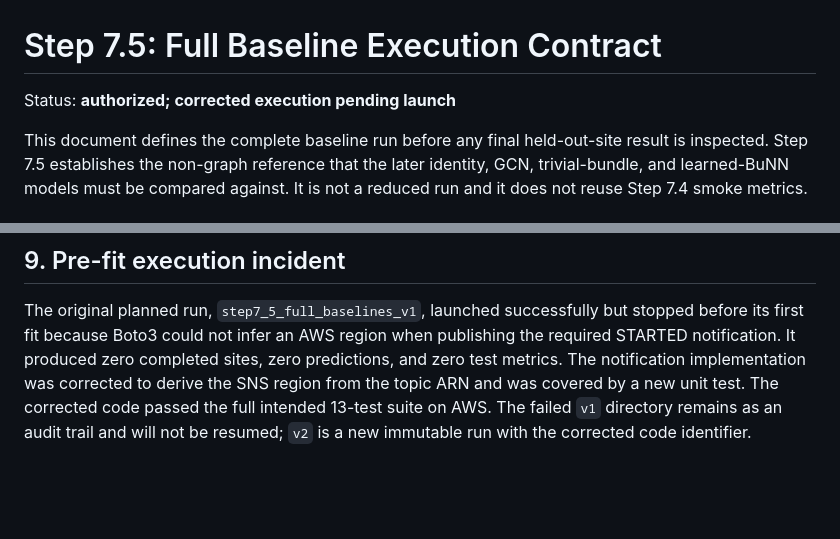
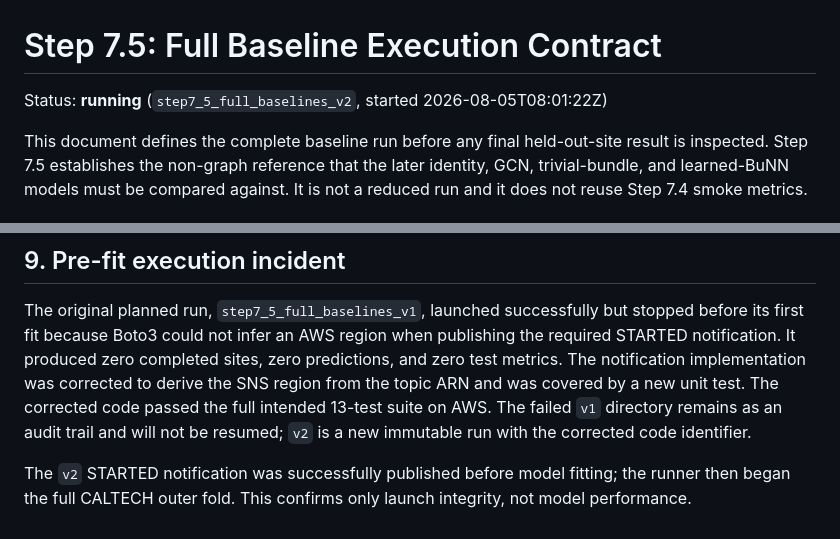
Before and after one commit to aditnotfound/bunn-abide, a Markdown page: docs/step7_5_full_baseline_plan.md, 2 parts joined by grey strips. Rendered like a GitHub page; blank space fills up the shorter version.

```diff
--- a/docs/step7_5_full_baseline_plan.md
+++ b/docs/step7_5_full_baseline_plan.md
@@ -1,6 +1,6 @@
 # Step 7.5: Full Baseline Execution Contract
 
-Status: **authorized; corrected execution pending launch**
+Status: **running** (`step7_5_full_baselines_v2`, started 2026-08-05T08:01:22Z)
 
 This document defines the complete baseline run before any final held-out-site
 result is inspected. Step 7.5 establishes the non-graph reference that the
@@ -202,3 +202,7 @@ was corrected to derive the SNS region from the topic ARN and was covered by a
 new unit test. The corrected code passed the full intended 13-test suite on
 AWS. The failed `v1` directory remains as an audit trail and will not be
 resumed; `v2` is a new immutable run with the corrected code identifier.
+
+The `v2` STARTED notification was successfully published before model fitting;
+the runner then began the full CALTECH outer fold. This confirms only launch
+integrity, not model performance.
```
Also changed, not shown: docs/ai_use_log.md (+1 -0 lines), docs/decision_log.md (+1 -0 lines).
